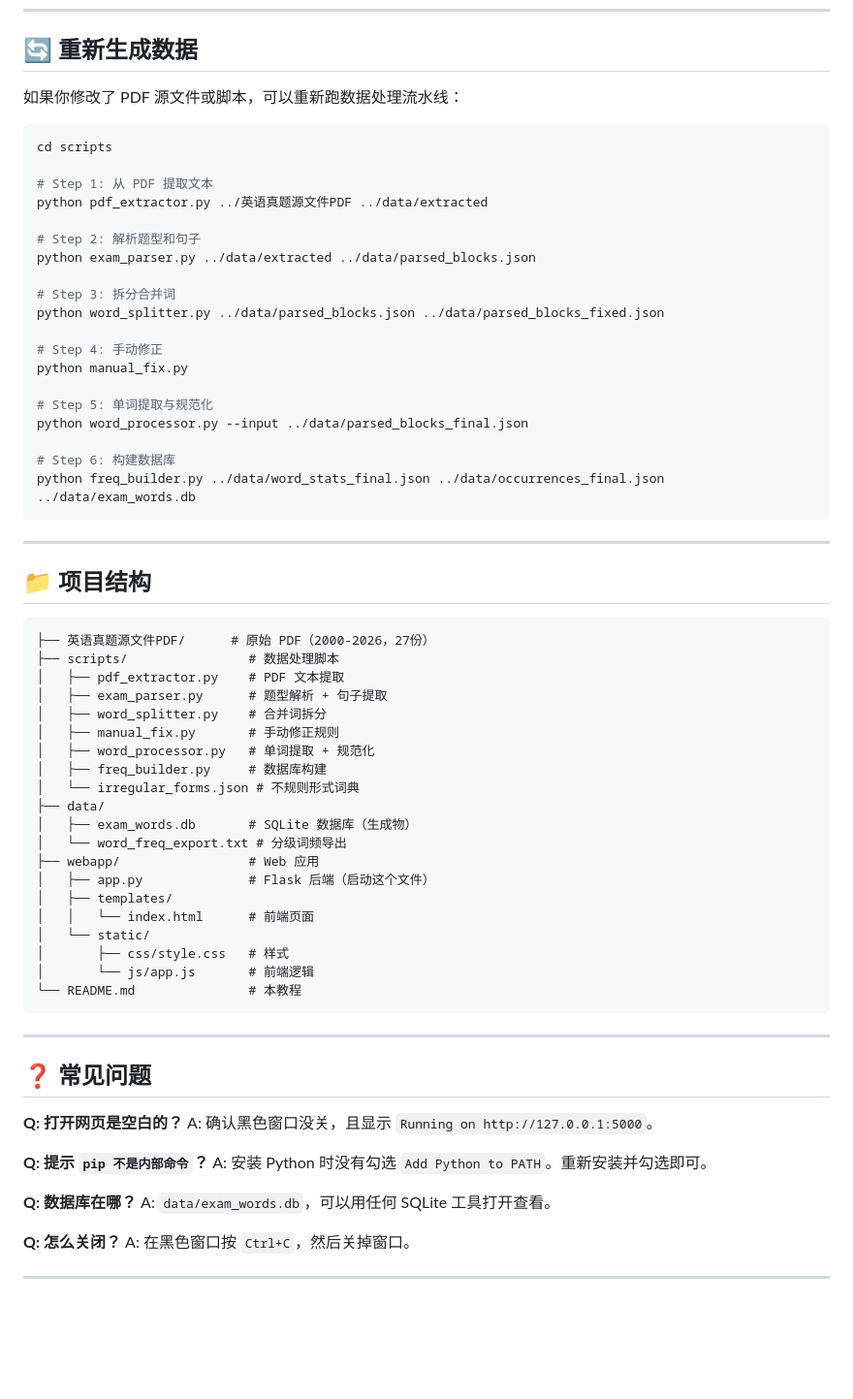
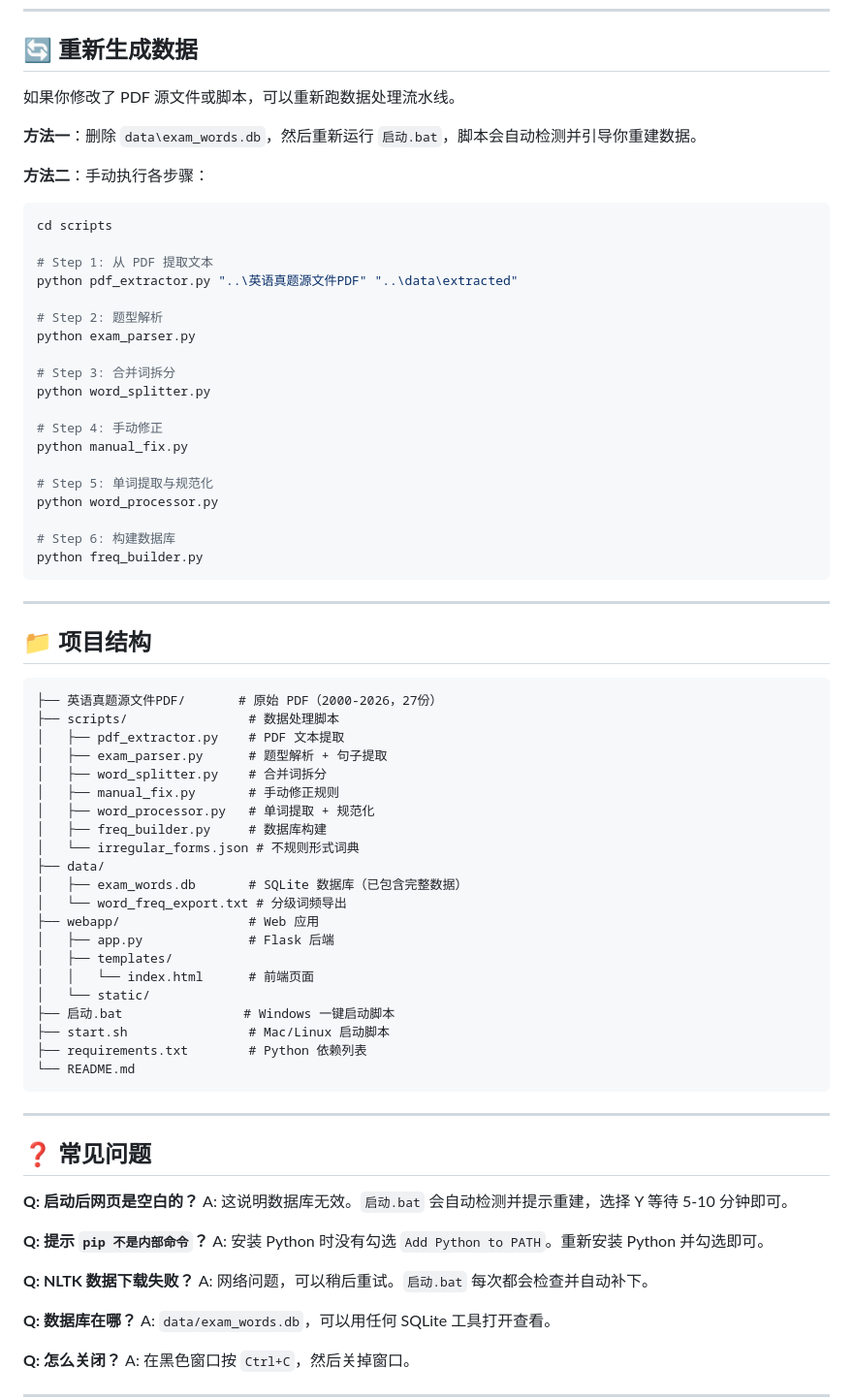
Before and after one commit to zao-ya/English_exam_questions, a Markdown page: README.md, the part around one of its changes. Shown at 97% size. Drawn GitHub-style; blank space fills up the shorter version.

````diff
--- a/README.md
+++ b/README.md
@@ -148,28 +92,32 @@ http://127.0.0.1:5000
 
 ## 🔄 重新生成数据
 
-如果你修改了 PDF 源文件或脚本，可以重新跑数据处理流水线：
+如果你修改了 PDF 源文件或脚本，可以重新跑数据处理流水线。
+
+**方法一**：删除 `data\exam_words.db`，然后重新运行 `启动.bat`，脚本会自动检测并引导你重建数据。
+
+**方法二**：手动执行各步骤：
 
 ```bash
 cd scripts
 
 # Step 1: 从 PDF 提取文本
-python pdf_extractor.py ../英语真题源文件PDF ../data/extracted
+python pdf_extractor.py "..\英语真题源文件PDF" "..\data\extracted"
 
-# Step 2: 解析题型和句子
-python exam_parser.py ../data/extracted ../data/parsed_blocks.json
+# Step 2: 题型解析
+python exam_parser.py
 
-# Step 3: 拆分合并词
-python word_splitter.py ../data/parsed_blocks.json ../data/parsed_blocks_fixed.json
+# Step 3: 合并词拆分
+python word_splitter.py
 
 # Step 4: 手动修正
 python manual_fix.py
 
 # Step 5: 单词提取与规范化
-python word_processor.py --input ../data/parsed_blocks_final.json
+python word_processor.py
 
 # Step 6: 构建数据库
-python freq_builder.py ../data/word_stats_final.json ../data/occurrences_final.json ../data/exam_words.db
+python freq_builder.py
 ```
 
 ---
@@ -177,7 +125,7 @@ python freq_builder.py ../data/word_stats_final.json ../data/occurrences_final.j
 ## 📁 项目结构
 
 ```
-├── 英语真题源文件PDF/      # 原始 PDF（2000-2026，27份）
+├── 英语真题源文件PDF/       # 原始 PDF（2000-2026，27份）
 ├── scripts/                # 数据处理脚本
 │   ├── pdf_extractor.py    # PDF 文本提取
 │   ├── exam_parser.py      # 题型解析 + 句子提取
@@ -187,27 +135,31 @@ python freq_builder.py ../data/word_stats_final.json ../data/occurrences_final.j
 │   ├── freq_builder.py     # 数据库构建
 │   └── irregular_forms.json # 不规则形式词典
 ├── data/
-│   ├── exam_words.db       # SQLite 数据库（生成物）
+│   ├── exam_words.db       # SQLite 数据库（已包含完整数据）
 │   └── word_freq_export.txt # 分级词频导出
 ├── webapp/                 # Web 应用
-│   ├── app.py              # Flask 后端（启动这个文件）
+│   ├── app.py              # Flask 后端
 │   ├── templates/
 │   │   └── index.html      # 前端页面
 │   └── static/
-│       ├── css/style.css   # 样式
-│       └── js/app.js       # 前端逻辑
-└── README.md               # 本教程
+├── 启动.bat                # Windows 一键启动脚本
+├── start.sh                # Mac/Linux 启动脚本
+├── requirements.txt        # Python 依赖列表
+└── README.md
 ```
 
 ---
 
 ## ❓ 常见问题
 
-**Q: 打开网页是空白的？**
-A: 确认黑色窗口没关，且显示 `Running on http://127.0.0.1:5000`。
+**Q: 启动后网页是空白的？**
+A: 这说明数据库无效。`启动.bat` 会自动检测并提示重建，选择 Y 等待 5-10 分钟即可。
 
 **Q: 提示 `pip 不是内部命令`？**
-A: 安装 Python 时没有勾选 `Add Python to PATH`。重新安装并勾选即可。
+A: 安装 Python 时没有勾选 `Add Python to PATH`。重新安装 Python 并勾选即可。
+
+**Q: NLTK 数据下载失败？**
+A: 网络问题，可以稍后重试。`启动.bat` 每次都会检查并自动补下。
 
 **Q: 数据库在哪？**
 A: `data/exam_words.db`，可以用任何 SQLite 工具打开查看。
````
Also changed, not shown: other parts of README.md (+25 -81 lines).
